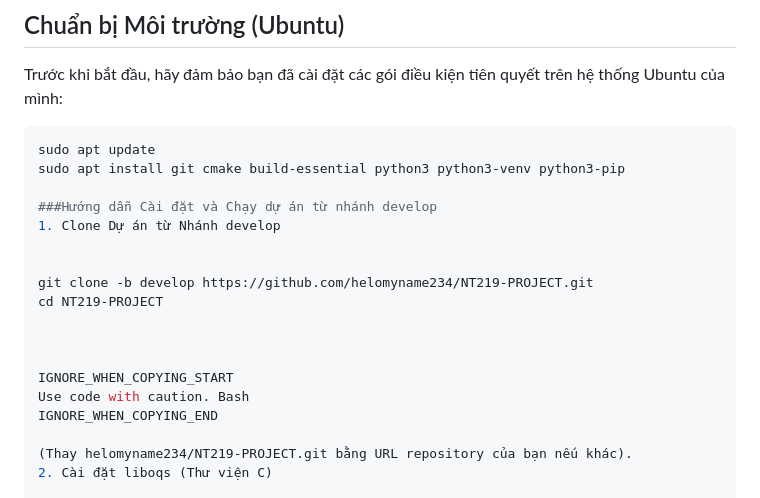
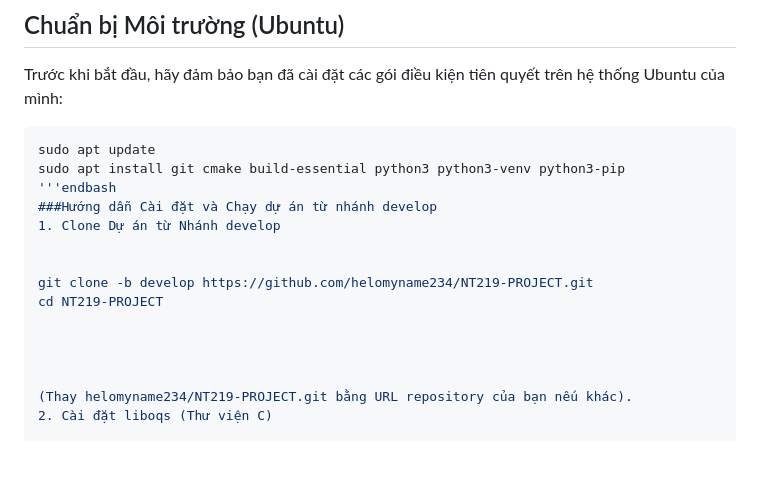
Before and after one commit to helomyname234/NT219-PROJECT, a Markdown page: README.md, the part around the change. Rendered like a GitHub page; blank space fills up the shorter version.

````diff
--- a/README.md
+++ b/README.md
@@ -26,7 +26,7 @@ Trước khi bắt đầu, hãy đảm bảo bạn đã cài đặt các gói đ
 ```bash
 sudo apt update
 sudo apt install git cmake build-essential python3 python3-venv python3-pip
-
+'''endbash
 ###Hướng dẫn Cài đặt và Chạy dự án từ nhánh develop
 1. Clone Dự án từ Nhánh develop
 
@@ -36,9 +36,6 @@ cd NT219-PROJECT
 
 
 
-IGNORE_WHEN_COPYING_START
-Use code with caution. Bash
-IGNORE_WHEN_COPYING_END
 
 (Thay helomyname234/NT219-PROJECT.git bằng URL repository của bạn nếu khác).
 2. Cài đặt liboqs (Thư viện C)
````
